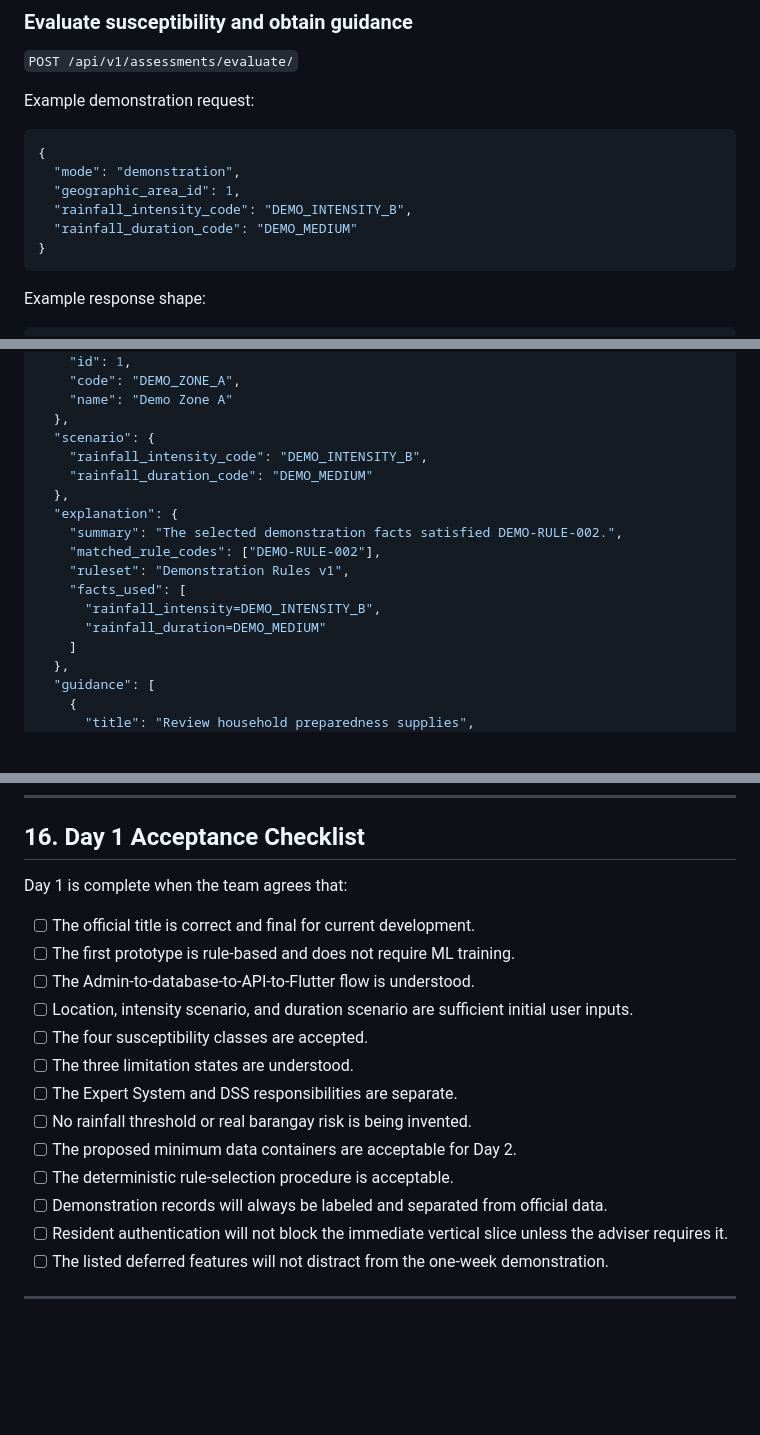
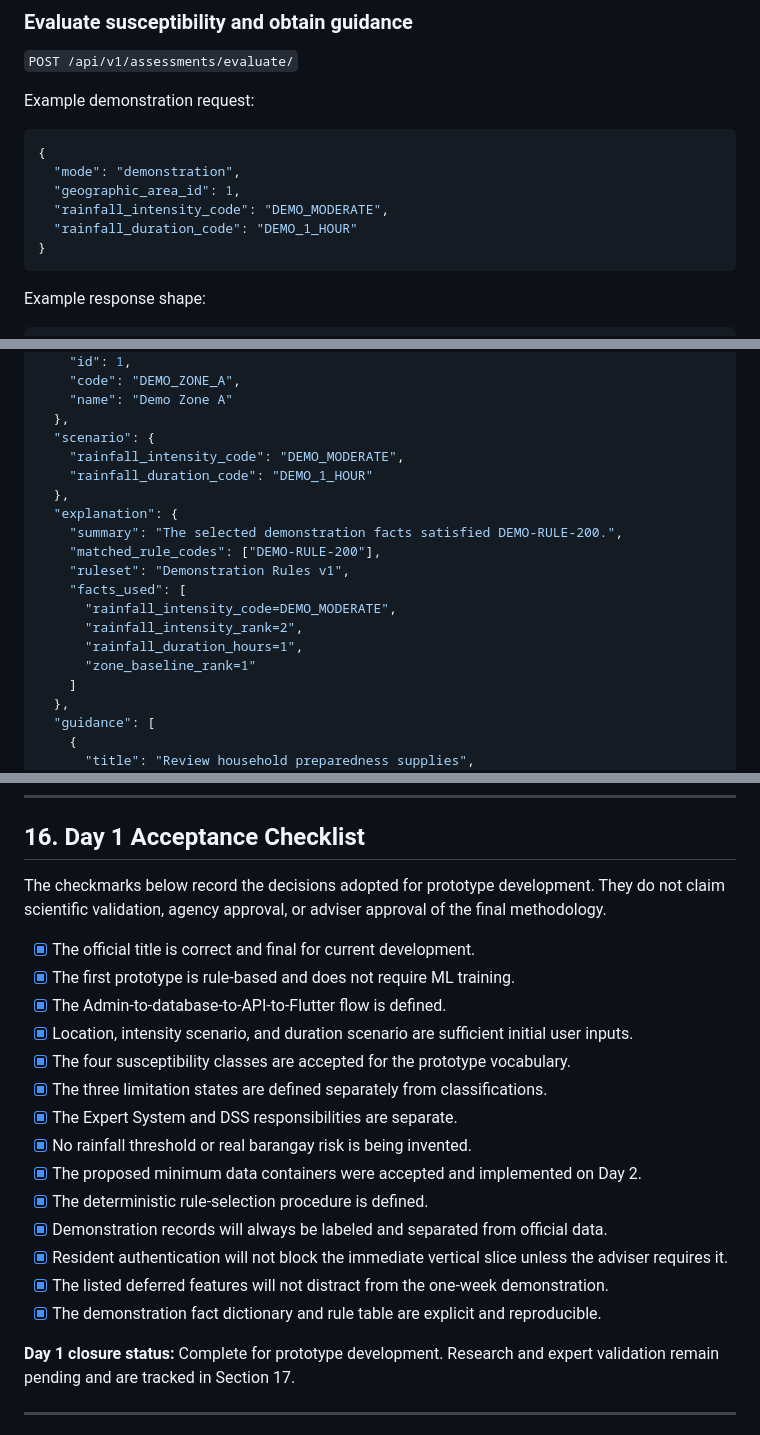
Before and after one commit to ejuanites1129-dev/FloodSense-Android-Application-Flood-Susceptibility-Assessment, a Markdown page: docs/DAY_1_CORE_DOMAIN_AND_API_BLUEPRINT.md, 3 parts joined by grey strips. Rendered like a GitHub page; blank space fills up the shorter version.

````diff
--- a/docs/DAY_1_CORE_DOMAIN_AND_API_BLUEPRINT.md
+++ b/docs/DAY_1_CORE_DOMAIN_AND_API_BLUEPRINT.md
@@ -443,8 +525,8 @@ Example demonstration request:
 {
   "mode": "demonstration",
   "geographic_area_id": 1,
-  "rainfall_intensity_code": "DEMO_INTENSITY_B",
-  "rainfall_duration_code": "DEMO_MEDIUM"
+  "rainfall_intensity_code": "DEMO_MODERATE",
+  "rainfall_duration_code": "DEMO_1_HOUR"
 }
 ```
 
@@ -464,16 +546,18 @@ Example response shape:
     "name": "Demo Zone A"
   },
   "scenario": {
-    "rainfall_intensity_code": "DEMO_INTENSITY_B",
-    "rainfall_duration_code": "DEMO_MEDIUM"
+    "rainfall_intensity_code": "DEMO_MODERATE",
+    "rainfall_duration_code": "DEMO_1_HOUR"
   },
   "explanation": {
-    "summary": "The selected demonstration facts satisfied DEMO-RULE-002.",
-    "matched_rule_codes": ["DEMO-RULE-002"],
+    "summary": "The selected demonstration facts satisfied DEMO-RULE-200.",
+    "matched_rule_codes": ["DEMO-RULE-200"],
     "ruleset": "Demonstration Rules v1",
     "facts_used": [
-      "rainfall_intensity=DEMO_INTENSITY_B",
-      "rainfall_duration=DEMO_MEDIUM"
+      "rainfall_intensity_code=DEMO_MODERATE",
+      "rainfall_intensity_rank=2",
+      "rainfall_duration_hours=1",
+      "zone_baseline_rank=1"
     ]
   },
   "guidance": [
@@ -628,21 +712,27 @@ Day 2 should implement the reviewed minimum models in this order:
 
 ## 16. Day 1 Acceptance Checklist
 
-Day 1 is complete when the team agrees that:
+The checkmarks below record the decisions adopted for prototype development.
+They do not claim scientific validation, agency approval, or adviser approval
+of the final methodology.
 
-- [ ] The official title is correct and final for current development.
-- [ ] The first prototype is rule-based and does not require ML training.
-- [ ] The Admin-to-database-to-API-to-Flutter flow is understood.
-- [ ] Location, intensity scenario, and duration scenario are sufficient initial user inputs.
-- [ ] The four susceptibility classes are accepted.
-- [ ] The three limitation states are understood.
-- [ ] The Expert System and DSS responsibilities are separate.
-- [ ] No rainfall threshold or real barangay risk is being invented.
-- [ ] The proposed minimum data containers are acceptable for Day 2.
-- [ ] The deterministic rule-selection procedure is acceptable.
-- [ ] Demonstration records will always be labeled and separated from official data.
-- [ ] Resident authentication will not block the immediate vertical slice unless the adviser requires it.
-- [ ] The listed deferred features will not distract from the one-week demonstration.
+- [x] The official title is correct and final for current development.
+- [x] The first prototype is rule-based and does not require ML training.
+- [x] The Admin-to-database-to-API-to-Flutter flow is defined.
+- [x] Location, intensity scenario, and duration scenario are sufficient initial user inputs.
+- [x] The four susceptibility classes are accepted for the prototype vocabulary.
+- [x] The three limitation states are defined separately from classifications.
+- [x] The Expert System and DSS responsibilities are separate.
+- [x] No rainfall threshold or real barangay risk is being invented.
+- [x] The proposed minimum data containers were accepted and implemented on Day 2.
+- [x] The deterministic rule-selection procedure is defined.
+- [x] Demonstration records will always be labeled and separated from official data.
+- [x] Resident authentication will not block the immediate vertical slice unless the adviser requires it.
+- [x] The listed deferred features will not distract from the one-week demonstration.
+- [x] The demonstration fact dictionary and rule table are explicit and reproducible.
+
+**Day 1 closure status:** Complete for prototype development. Research and
+expert validation remain pending and are tracked in Section 17.
 
 ---
 
````
Also changed, not shown: other parts of docs/DAY_1_CORE_DOMAIN_AND_API_BLUEPRINT.md (+94 -12 lines).
